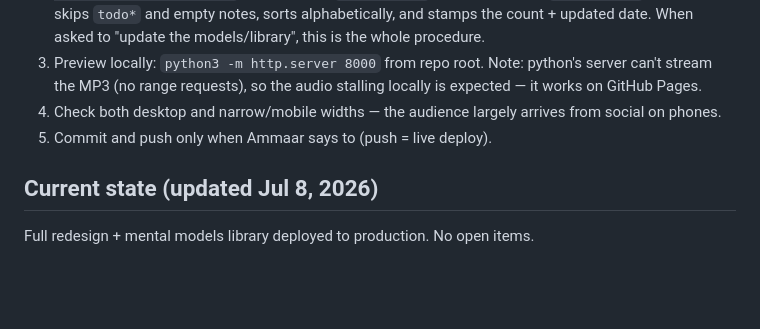
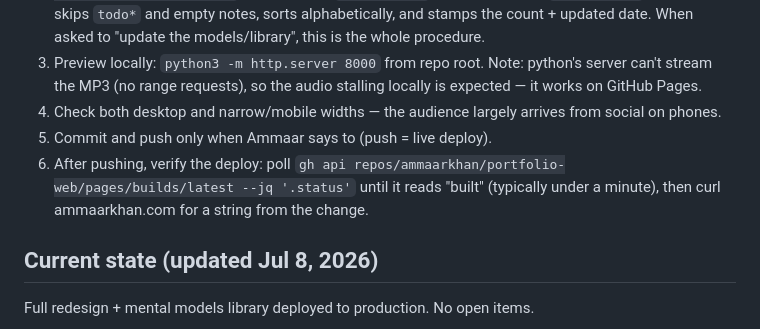
Before and after one commit to ammaarkhan/portfolio-web, a Markdown page: CLAUDE.md, the part around the change. Drawn GitHub-style; blank space fills up the shorter version.

Commit message:
Add deploy verification step to workflow

```diff
--- a/CLAUDE.md
+++ b/CLAUDE.md
@@ -38,6 +38,7 @@ Redesigned July 3, 2026 from the old neon-dashed-cards look to "a typeset person
 3. Preview locally: `python3 -m http.server 8000` from repo root. Note: python's server can't stream the MP3 (no range requests), so the audio stalling locally is expected — it works on GitHub Pages.
 4. Check both desktop and narrow/mobile widths — the audience largely arrives from social on phones.
 5. Commit and push only when Ammaar says to (push = live deploy).
+6. After pushing, verify the deploy: poll `gh api repos/ammaarkhan/portfolio-web/pages/builds/latest --jq '.status'` until it reads "built" (typically under a minute), then curl ammaarkhan.com for a string from the change.
 
 ## Current state (updated Jul 8, 2026)
 
```
